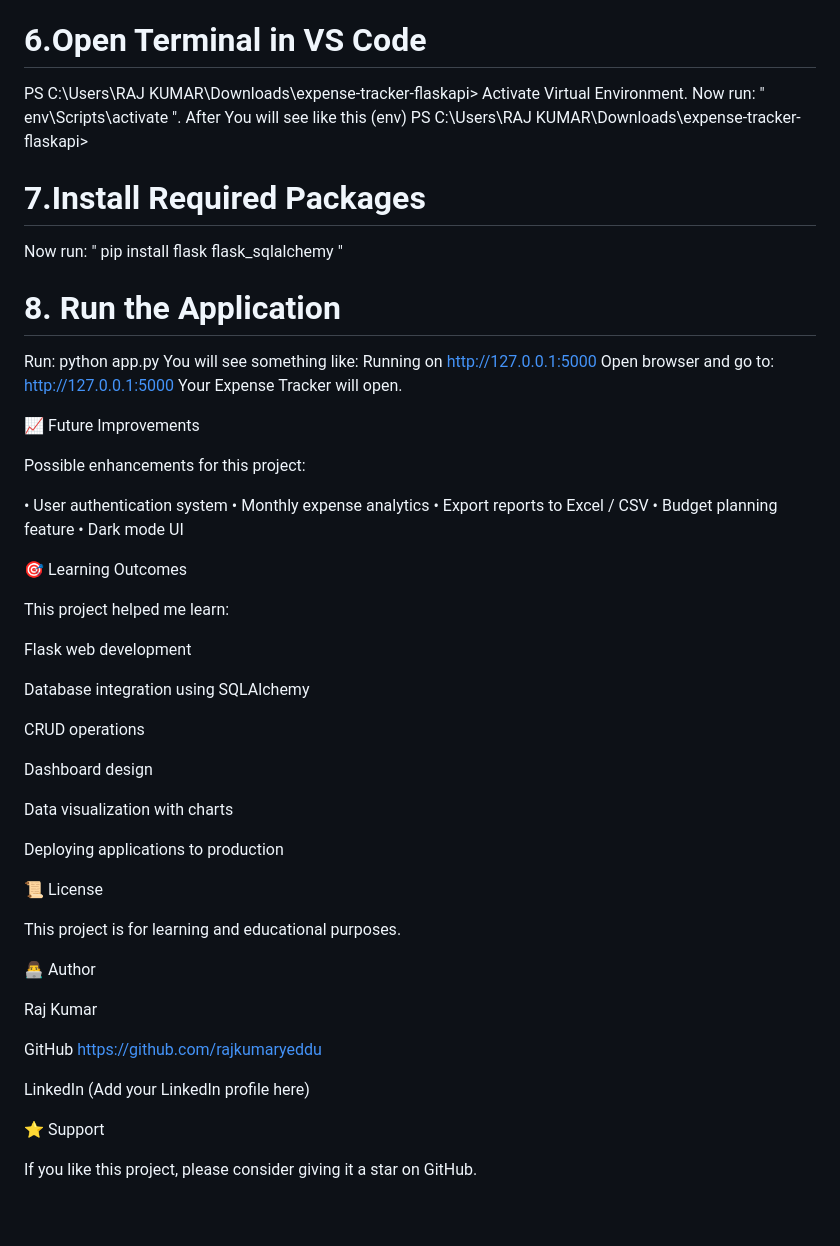
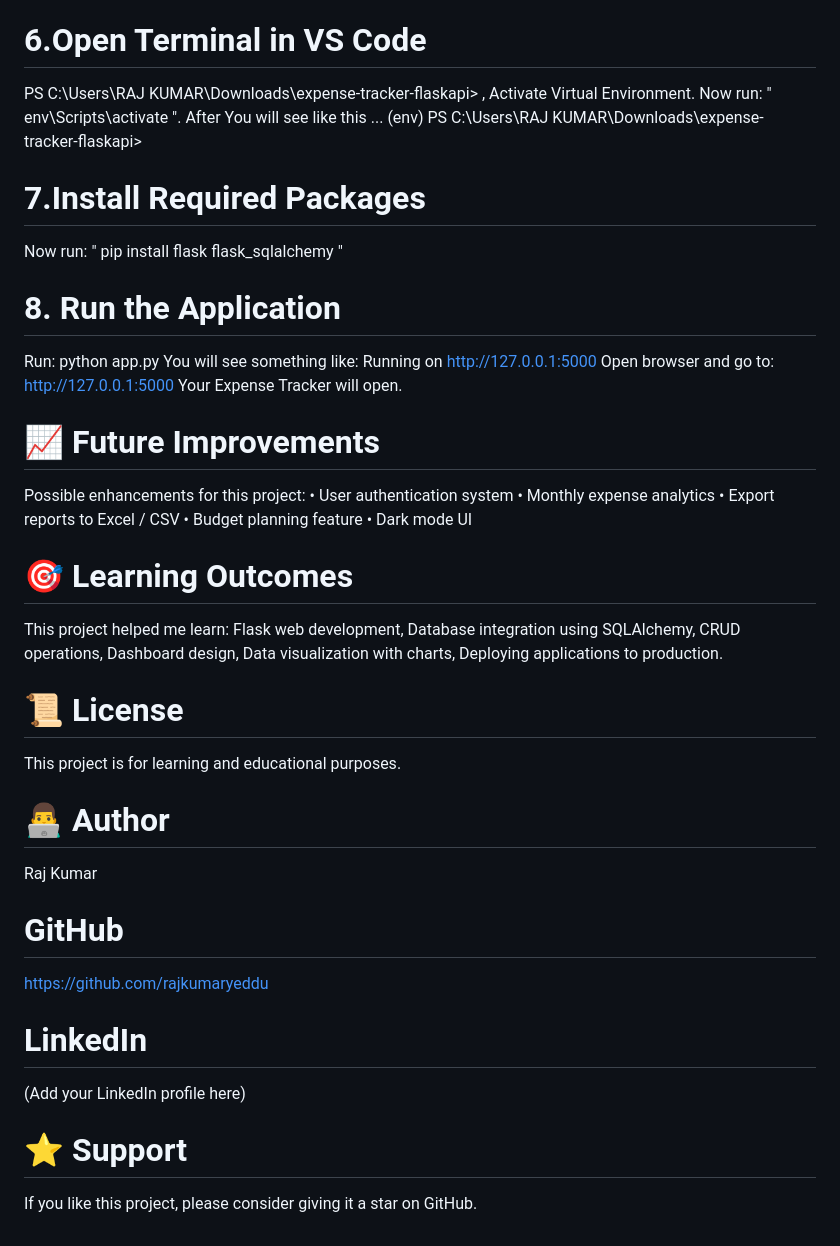
Before and after one commit to rajkumaryeddu/expense-tracker, a Markdown page: README.md, the part around the change. GitHub-like rendering.

```diff
--- a/README.md
+++ b/README.md
@@ -107,11 +107,11 @@ Inside static Folder Create a  file  named as style.css,
 Open style.css and write code.
 
 # 6.Open Terminal in VS Code
-PS C:\Users\RAJ KUMAR\Downloads\expense-tracker-flaskapi>
+PS C:\Users\RAJ KUMAR\Downloads\expense-tracker-flaskapi> ,
 Activate Virtual Environment.
 Now run:
 " env\Scripts\activate ".
-After You will see like this
+After You will see like this ...
 (env) PS C:\Users\RAJ KUMAR\Downloads\expense-tracker-flaskapi>
 
 # 7.Install Required Packages
@@ -127,55 +127,34 @@ Open browser and go to:
 http://127.0.0.1:5000
 Your Expense Tracker will open.
 
-
-
-
-
-
-
-
-
-
-📈 Future Improvements
-
+# 📈 Future Improvements
 Possible enhancements for this project:
-
 • User authentication system
 • Monthly expense analytics
 • Export reports to Excel / CSV
 • Budget planning feature
 • Dark mode UI
 
-🎯 Learning Outcomes
+# 🎯 Learning Outcomes
+This project helped me learn:
+Flask web development,
+Database integration using SQLAlchemy,
+CRUD operations,
+Dashboard design,
+Data visualization with charts,
+Deploying applications to production.
 
-This project helped me learn:
-
-Flask web development
-
-Database integration using SQLAlchemy
-
-CRUD operations
-
-Dashboard design
-
-Data visualization with charts
-
-Deploying applications to production
-
-📜 License
-
+# 📜 License
 This project is for learning and educational purposes.
 
-👨‍💻 Author
-
+# 👨‍💻 Author
 Raj Kumar
 
-GitHub
+# GitHub
 https://github.com/rajkumaryeddu
 
-LinkedIn
+# LinkedIn
 (Add your LinkedIn profile here)
 
-⭐ Support
-
+# ⭐ Support
 If you like this project, please consider giving it a star on GitHub.
```
